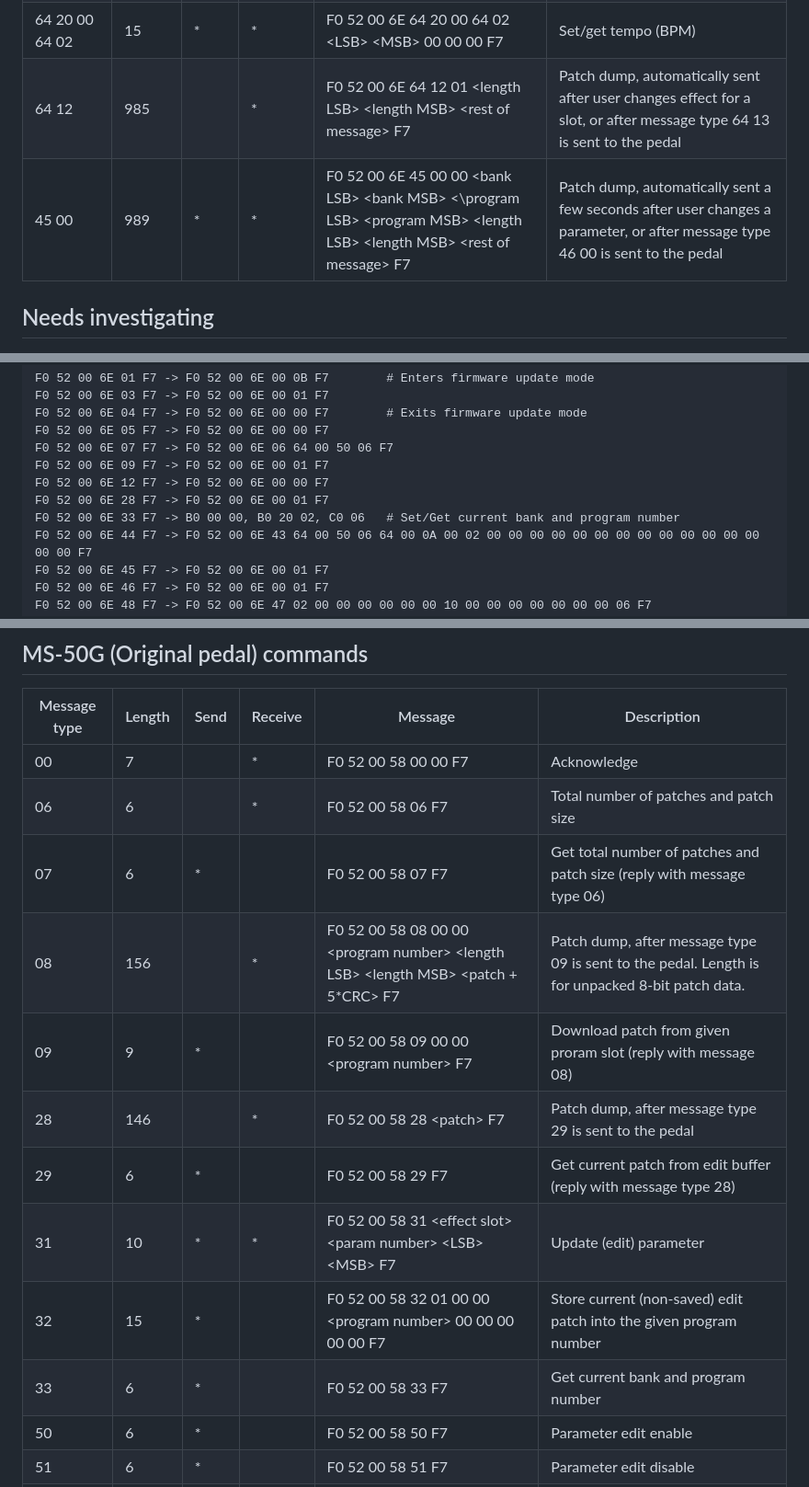
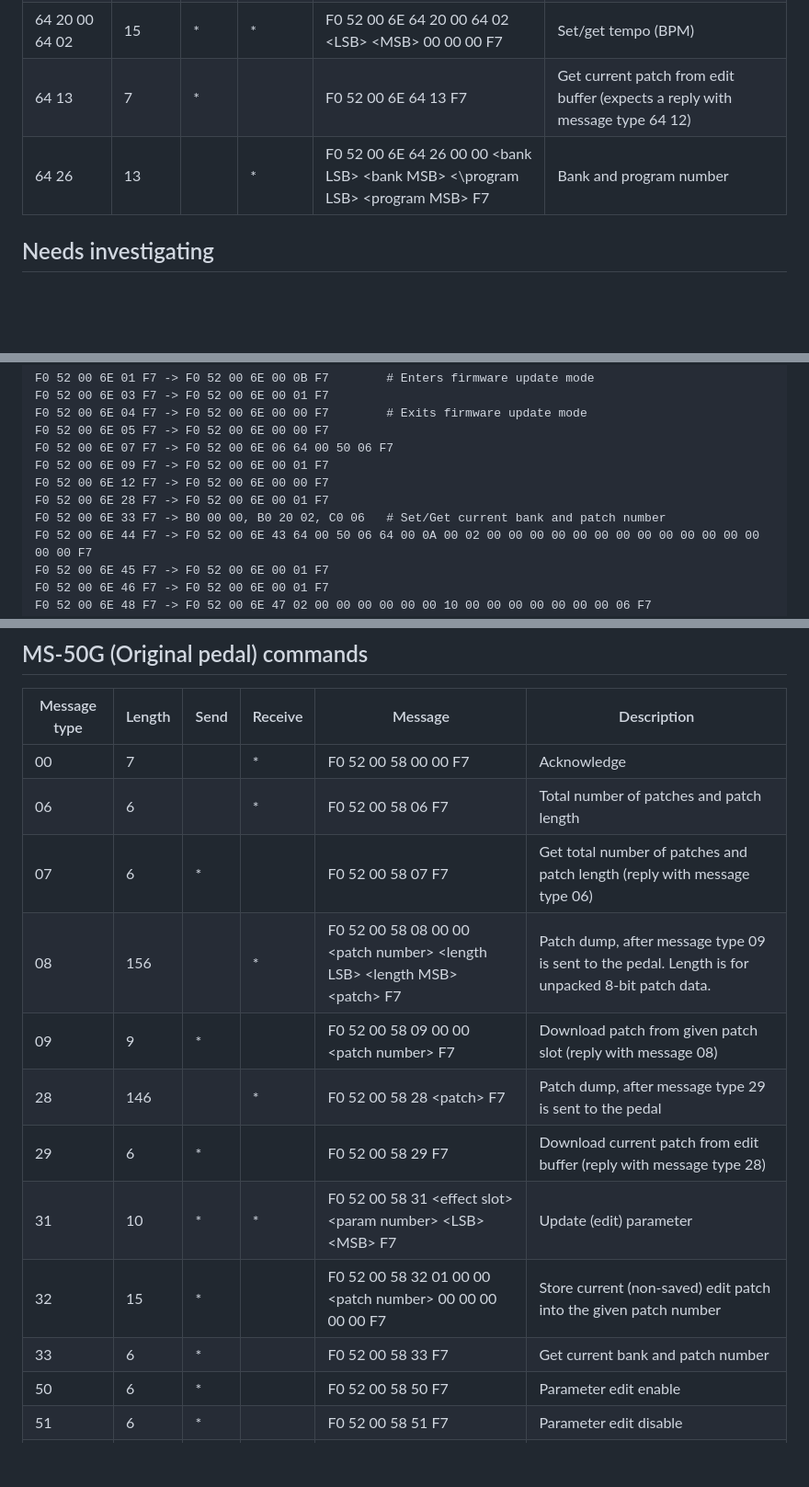
Before and after one commit to thammer/zoom-explorer, a Markdown page: README.md, 3 parts joined by grey strips. Shown at 92% size. Drawn GitHub-style; blank space fills up the shorter version.

```diff
--- a/README.md
+++ b/README.md
@@ -49,8 +59,8 @@ F0 52 00 <device ID> <message type byte 1> <message type byte 2> <rest of messag
 | 64 20          |     15 | *    | *       | F0 52 00 6E 64 20 00 \<effect slot\> \<param number\> \<LSB\> \<MSB\> 00 00 00 F7 | Update (edit) parameter |
 | 64 20 00 64 01 |     15 | *    | *       | F0 52 00 6E 64 20 00 64 01 \<selected effect slot number\> 00 00 00 00 F7 | Select effect slot number on pedal |
 | 64 20 00 64 02 |     15 | *    | *       | F0 52 00 6E 64 20 00 64 02 \<LSB\> \<MSB\> 00 00 00 F7 | Set/get tempo (BPM) |
-| 64 12          |    985 |      | *       | F0 52 00 6E 64 12 01 \<length LSB\> \<length MSB\> \<rest of message\> F7 | Patch dump, automatically sent after user changes effect for a slot, or after message type 64 13 is sent to the pedal |
-| 45 00          |    989 | *    | *       | F0 52 00 6E 45 00 00 \<bank LSB\> \<bank MSB\> <\program LSB\> \<program MSB\> \<length LSB\> \<length MSB\> \<rest of message\> F7 | Patch dump, automatically sent a few seconds after user changes a parameter, or after message type 46 00 is sent to the pedal |
+| 64 13          |      7 | *    |         | F0 52 00 6E 64 13 F7 | Get current patch from edit buffer (expects a reply with message type 64 12)|
+| 64 26          |     13 |      | *       | F0 52 00 6E 64 26 00 00 \<bank LSB\> \<bank MSB\> <\program LSB\> \<program MSB\> F7 | Bank and program number |
 
 ## Needs investigating
 
@@ -73,7 +83,7 @@ F0 52 00 6E 07 F7 -> F0 52 00 6E 06 64 00 50 06 F7
 F0 52 00 6E 09 F7 -> F0 52 00 6E 00 01 F7
 F0 52 00 6E 12 F7 -> F0 52 00 6E 00 00 F7
 F0 52 00 6E 28 F7 -> F0 52 00 6E 00 01 F7
-F0 52 00 6E 33 F7 -> B0 00 00, B0 20 02, C0 06   # Set/Get current bank and program number
+F0 52 00 6E 33 F7 -> B0 00 00, B0 20 02, C0 06   # Set/Get current bank and patch number
 F0 52 00 6E 44 F7 -> F0 52 00 6E 43 64 00 50 06 64 00 0A 00 02 00 00 00 00 00 00 00 00 00 00 00 00 00 00 00 F7
 F0 52 00 6E 45 F7 -> F0 52 00 6E 00 01 F7
 F0 52 00 6E 46 F7 -> F0 52 00 6E 00 01 F7
@@ -100,15 +110,15 @@ F0 52 00 6e 64 18 00 00 64 00 F7 -> F0 52 00 6E 64 19 01 00 00 09 00 0A 00 00 00
 | Message type   | Length | Send | Receive | Message           | Description |
 |----------------|--------|------|---------|-------------------|-------------|
 | 00             |      7 |      | *       | F0 52 00 58 00 00  F7 | Acknowledge |
-| 06             |      6 |      | *       | F0 52 00 58 06 <num patches LSB> <num patches MSB> <patch size LSB> <patch size MSB> F7 | Total number of patches and patch size |
-| 07             |      6 | *    |         | F0 52 00 58 07 F7 | Get total number of patches and patch size (reply with message type 06) |
-| 08             |    156 |      | *       | F0 52 00 58 08 00 00 \<program number\> \<length LSB\> \<length MSB\> \<patch + 5*CRC\>  F7 | Patch dump, after message type 09 is sent to the pedal. Length is for unpacked 8-bit patch data. |
-| 09             |      9 | *    |         | F0 52 00 58 09 00 00 \<program number\> F7 | Download patch from given proram slot (reply with message 08) |
+| 06             |      6 |      | *       | F0 52 00 58 06 <num patches LSB> <num patches MSB> <patch length LSB> <patch length MSB> F7 | Total number of patches and patch length |
+| 07             |      6 | *    |         | F0 52 00 58 07 F7 | Get total number of patches and patch length (reply with message type 06) |
+| 08             |    156 |      | *       | F0 52 00 58 08 00 00 \<patch number\> \<length LSB\> \<length MSB\> \<patch\>  F7 | Patch dump, after message type 09 is sent to the pedal. Length is for unpacked 8-bit patch data. |
+| 09             |      9 | *    |         | F0 52 00 58 09 00 00 \<patch number\> F7 | Download patch from given patch slot (reply with message 08) |
 | 28             |    146 |      | *       | F0 52 00 58 28 \<patch\>  F7 | Patch dump, after message type 29 is sent to the pedal |
-| 29             |      6 | *    |         | F0 52 00 58 29 F7 | Get current patch from edit buffer (reply with message type 28) |
+| 29             |      6 | *    |         | F0 52 00 58 29 F7 | Download current patch from edit buffer (reply with message type 28) |
 | 31             |     10 | *    | *       | F0 52 00 58 31 \<effect slot\> \<param number\> \<LSB\> \<MSB\> F7 | Update (edit) parameter |
-| 32             |     15 | *    |         | F0 52 00 58 32 01 00 00 \<program number\> 00 00 00 00 00 F7 | Store current (non-saved) edit patch into the given program number |
-| 33             |      6 | *    |         | F0 52 00 58 33 F7 | Get current bank and program number |
+| 32             |     15 | *    |         | F0 52 00 58 32 01 00 00 \<patch number\> 00 00 00 00 00 F7 | Store current (non-saved) edit patch into the given patch number |
+| 33             |      6 | *    |         | F0 52 00 58 33 F7 | Get current bank and patch number |
 | 50             |      6 | *    |         | F0 52 00 58 50 F7 | Parameter edit enable |
 | 51             |      6 | *    |         | F0 52 00 58 51 F7 | Parameter edit disable |
 | 60             |      6 | *    |         | F0 52 00 58 60 F7 | Unknown. Flush data? |
```
Also changed, not shown: other parts of README.md (+15 -5 lines).
